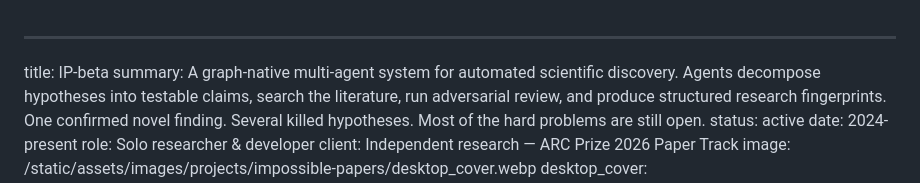
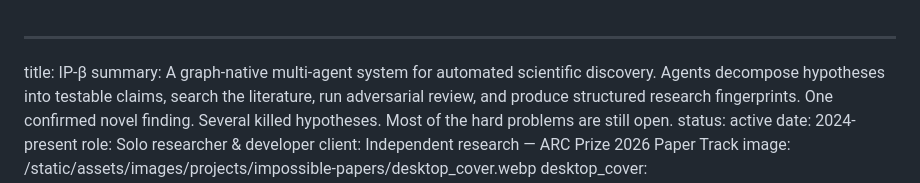
Before and after one commit to caria-so/caria-so, a Markdown page: app/projects/impossible-papers.md, the part around the change. Rendered like a GitHub page.

Commit message:
retitle greek letter

```diff
--- a/app/projects/impossible-papers.md
+++ b/app/projects/impossible-papers.md
@@ -1,5 +1,5 @@
 ---
-title: IP-beta
+title: IP-β
 summary: A graph-native multi-agent system for automated scientific discovery. Agents decompose hypotheses into testable claims, search the literature, run adversarial review, and produce structured research fingerprints. One confirmed novel finding. Several killed hypotheses. Most of the hard problems are still open.
 status: active
 date: 2024-present
```
